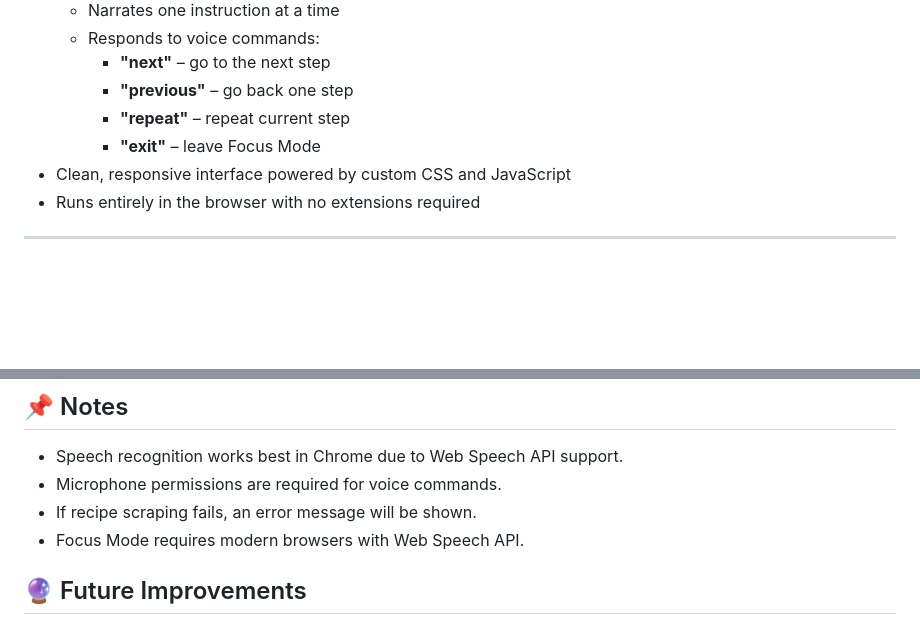
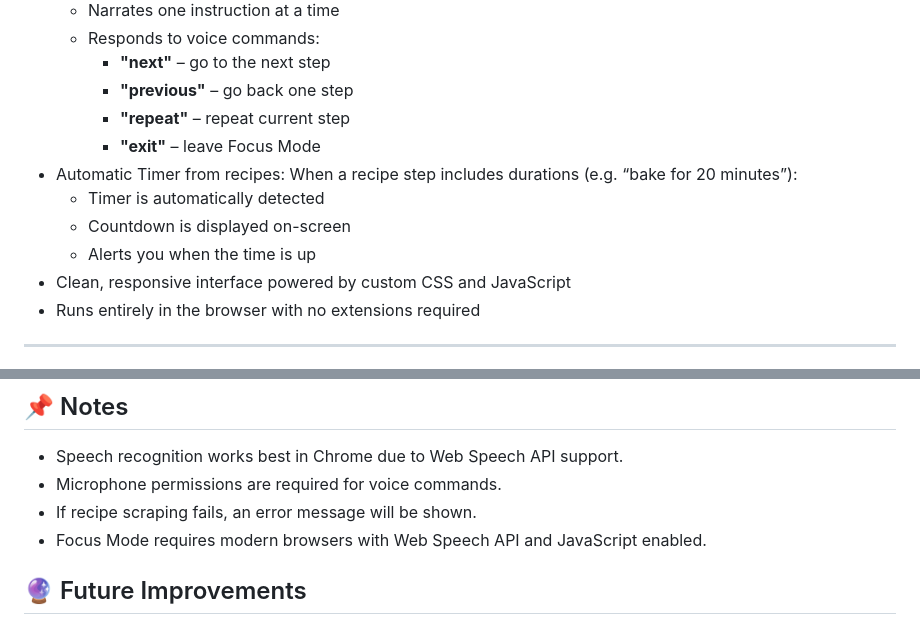
Before and after one commit to kayvour/cooking-assistant, a Markdown page: readme.md, 2 parts joined by grey strips. Drawn GitHub-style; blank space fills up the shorter version.

```diff
--- a/readme.md
+++ b/readme.md
@@ -31,6 +31,10 @@ Cooking Assistant helps you cook smarter by:
     - **"previous"** – go back one step
     - **"repeat"** – repeat current step
     - **"exit"** – leave Focus Mode
+- Automatic Timer from recipes: When a recipe step includes durations (e.g. “bake for 20 minutes”):
+   - Timer is automatically detected
+   - Countdown is displayed on-screen
+   - Alerts you when the time is up
 - Clean, responsive interface powered by custom CSS and JavaScript
 - Runs entirely in the browser with no extensions required
 
@@ -102,7 +106,7 @@ http://127.0.0.1:5000/
 - Speech recognition works best in Chrome due to Web Speech API support.
 - Microphone permissions are required for voice commands.
 - If recipe scraping fails, an error message will be shown.
-- Focus Mode requires modern browsers with Web Speech API.
+- Focus Mode requires modern browsers with Web Speech API and JavaScript enabled.
 
 ## 🔮 Future Improvements
 
```
